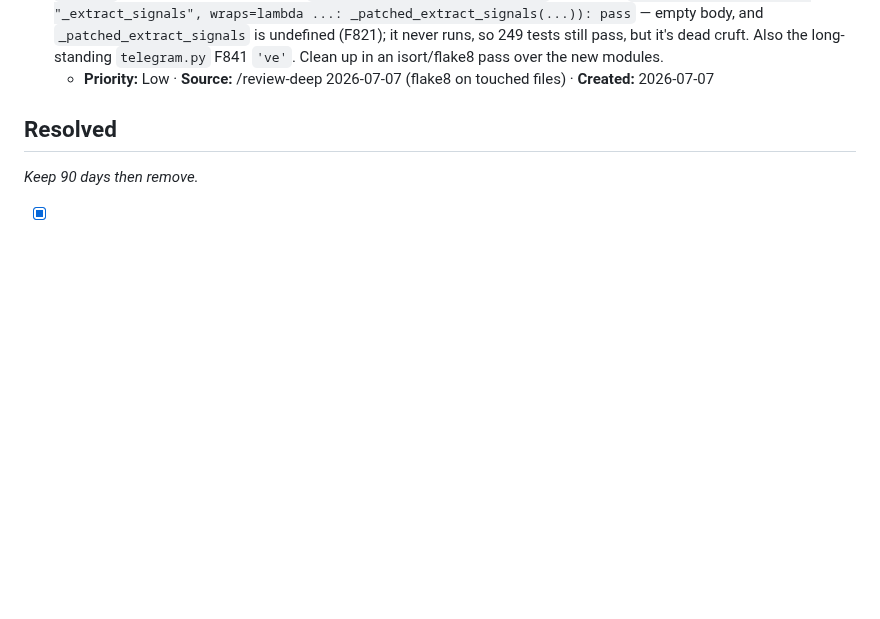
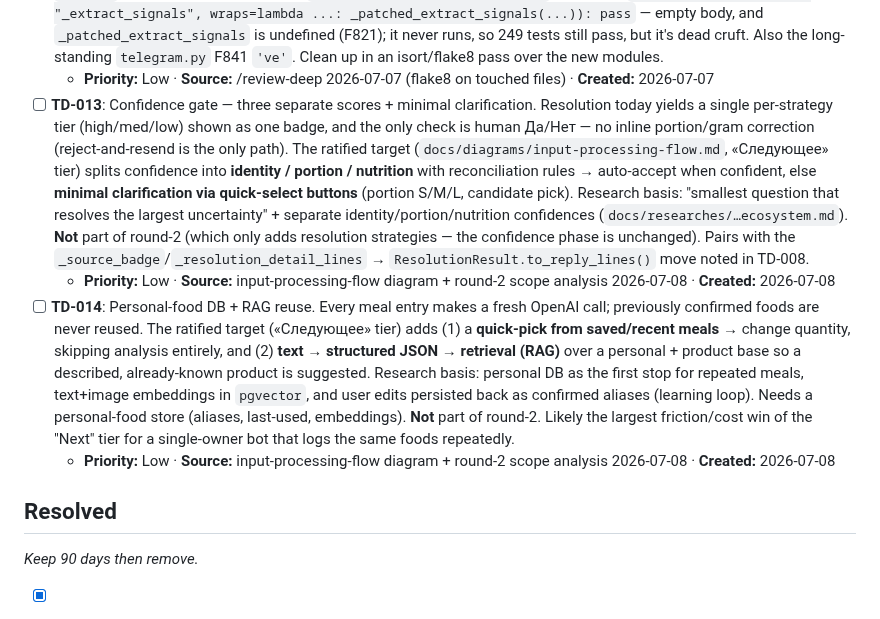
Before and after one commit to JuliiaZhuravleva/nutricore, a Markdown page: _tech-debt.md, the part around the change. GitHub-like rendering; blank space fills up the shorter version.

Commit message:
chore(debt): TD-013 confidence gate + TD-014 personal-DB/RAG reuse
The two 'Next'-tier tracks from the ratified input-processing diagram that
round-2 does NOT cover (round-2 only adds resolution strategies).

Co-Authored-By: Claude Opus 4.8 <noreply@anthropic.com>

```diff
--- a/_tech-debt.md
+++ b/_tech-debt.md
@@ -86,6 +86,26 @@ _Track for later._
   is undefined (F821); it never runs, so 249 tests still pass, but it's dead cruft. Also the
   long-standing `telegram.py` F841 `'ve'`. Clean up in an isort/flake8 pass over the new modules.
   - **Priority:** Low · **Source:** /review-deep 2026-07-07 (flake8 on touched files) · **Created:** 2026-07-07
+- [ ] **TD-013**: Confidence gate — three separate scores + minimal clarification. Resolution today
+  yields a single per-strategy tier (high/med/low) shown as one badge, and the only check is human
+  Да/Нет — no inline portion/gram correction (reject-and-resend is the only path). The ratified target
+  (`docs/diagrams/input-processing-flow.md`, «Следующее» tier) splits confidence into **identity /
+  portion / nutrition** with reconciliation rules → auto-accept when confident, else **minimal
+  clarification via quick-select buttons** (portion S/M/L, candidate pick). Research basis: "smallest
+  question that resolves the largest uncertainty" + separate identity/portion/nutrition confidences
+  (`docs/researches/…ecosystem.md`). **Not** part of round-2 (which only adds resolution strategies —
+  the confidence phase is unchanged). Pairs with the `_source_badge`/`_resolution_detail_lines` →
+  `ResolutionResult.to_reply_lines()` move noted in TD-008.
+  - **Priority:** Low · **Source:** input-processing-flow diagram + round-2 scope analysis 2026-07-08 · **Created:** 2026-07-08
+- [ ] **TD-014**: Personal-food DB + RAG reuse. Every meal entry makes a fresh OpenAI call; previously
+  confirmed foods are never reused. The ratified target («Следующее» tier) adds (1) a **quick-pick from
+  saved/recent meals** → change quantity, skipping analysis entirely, and (2) **text → structured JSON →
+  retrieval (RAG)** over a personal + product base so a described, already-known product is suggested.
+  Research basis: personal DB as the first stop for repeated meals, text+image embeddings in `pgvector`,
+  and user edits persisted back as confirmed aliases (learning loop). Needs a personal-food store
+  (aliases, last-used, embeddings). **Not** part of round-2. Likely the largest friction/cost win of the
+  "Next" tier for a single-owner bot that logs the same foods repeatedly.
+  - **Priority:** Low · **Source:** input-processing-flow diagram + round-2 scope analysis 2026-07-08 · **Created:** 2026-07-08
 
 ## Resolved
 _Keep 90 days then remove._
```
